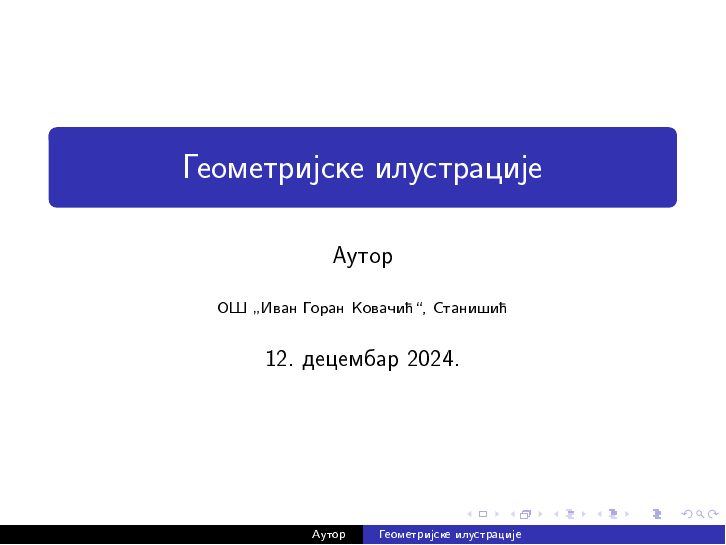
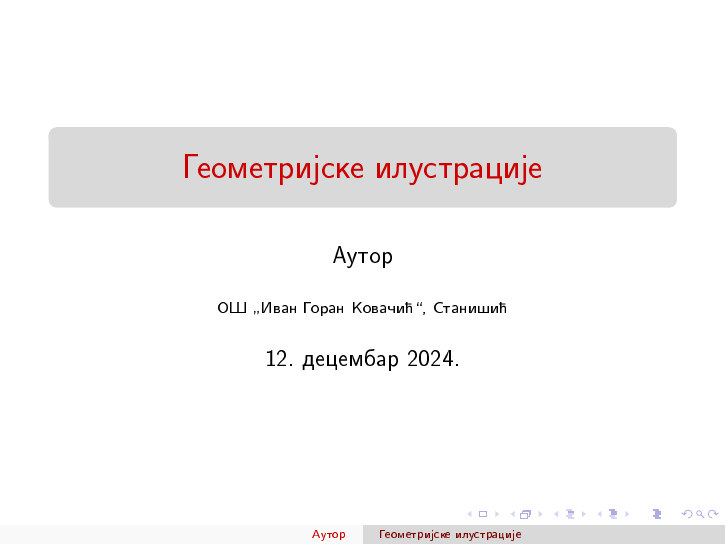
Before and after one commit to ndjapic/mat7-2024, LaTeX slides (02-pitagora/tikz/ilus.tex): page 1 of 4. Compiled offline with pdfLaTeX.

Commit message:
Update ilus.tex

```diff
--- a/02-pitagora/tikz/ilus.tex
+++ b/02-pitagora/tikz/ilus.tex
@@ -1,6 +1,8 @@
 \documentclass[12pt]{beamer}
 \usetheme{Copenhagen}
+\usecolortheme{beaver}
 \usefonttheme[onlymath]{serif}
+
 \usepackage[OT2]{fontenc}
 \usepackage[utf8x]{inputenc}
 \usepackage[serbian]{babel}
```
